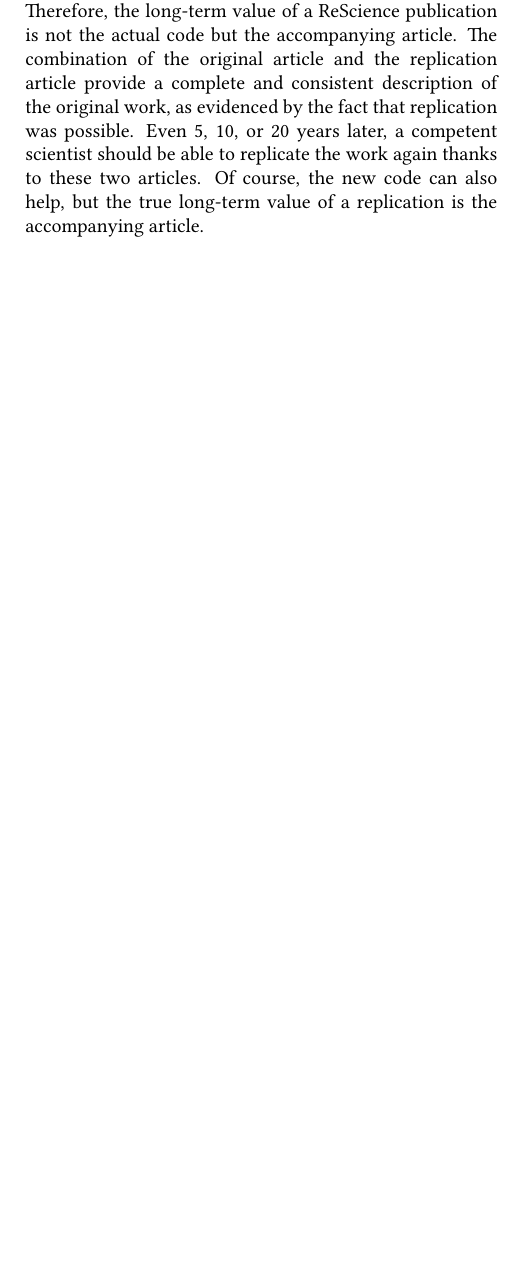
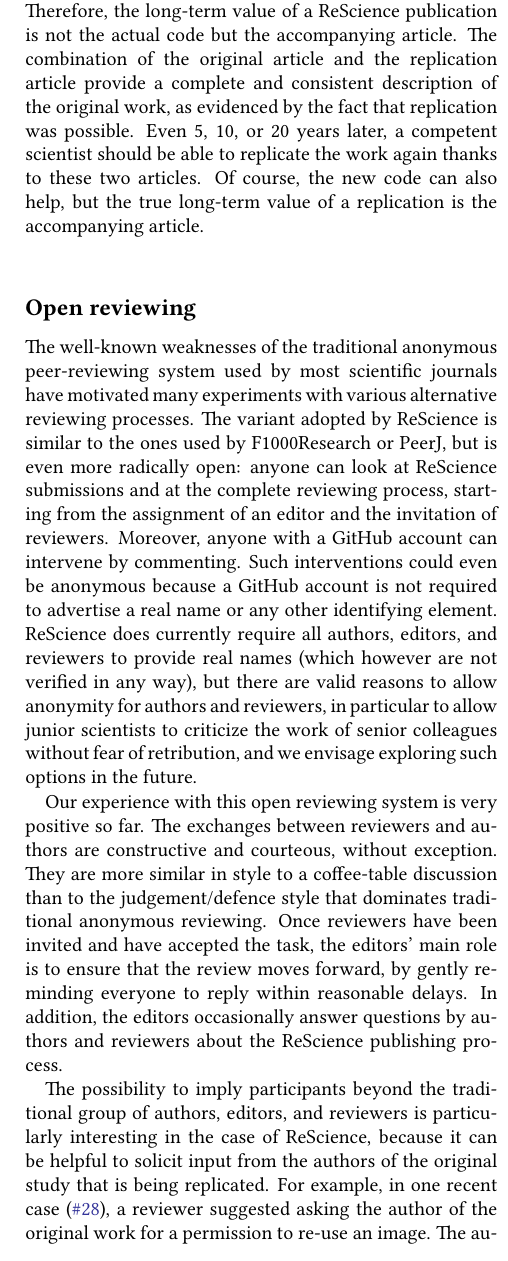
Before and after one commit to ReScience/ReScience-article-2, a LaTeX document (draft.tex): part of one column of page 5 of 5 before the commit and part of one column of page 5 of 6 after it, cut so that both start at the same text, the shorter picture padded with empty space. Compiled offline with pdfLaTeX.

Commit message:
Discussion of open reviewing

```diff
--- a/draft.tex
+++ b/draft.tex
@@ -581,6 +581,46 @@ competent scientist should be able to replicate the work again thanks
 to these two articles. Of course, the new code can also help, but the
 true long-term value of a replication is the accompanying article.\\
 
+\subsection*{Open reviewing}
+
+The well-known weaknesses of the traditional anonymous peer-reviewing
+system used by most scientific journals have motivated many
+experiments with various alternative reviewing processes. The variant
+adopted by ReScience is similar to the ones used by F1000Research or
+PeerJ, but is even more radically open: anyone can look at ReScience
+submissions and at the complete reviewing process, starting from the
+assignment of an editor and the invitation of reviewers. Moreover,
+anyone with a GitHub account can intervene by commenting. Such
+interventions could even be anonymous because a GitHub account is not
+required to advertise a real name or any other identifying
+element. ReScience does currently require all authors, editors, and
+reviewers to provide real names (which however are not verified in any
+way), but there are valid reasons to allow anonymity for authors and
+reviewers, in particular to allow junior scientists to criticize the
+work of senior colleagues without fear of retribution, and we envisage
+exploring such options in the future.
+
+Our experience with this open reviewing system is very positive so
+far. The exchanges between reviewers and authors are constructive and
+courteous, without exception. They are more similar in style to a
+coffee-table discussion than to the judgement/defence style that
+dominates traditional anonymous reviewing. Once reviewers have been
+invited and have accepted the task, the editors' main role is to
+ensure that the review moves forward, by gently reminding everyone to
+reply within reasonable delays. In addition, the editors occasionally
+answer questions by authors and reviewers about the ReScience
+publishing process.
+
+The possibility to imply participants beyond the traditional group of
+authors, editors, and reviewers is particularly interesting in the
+case of ReScience, because it can be helpful to solicit input from the
+authors of the original study that is being replicated. For example,
+in one recent case
+(\href{https://github.com/ReScience/ReScience-submission/pull/28}{\#28}),
+a reviewer suggested asking the author of the original work for a
+permission to re-use an image. The author intervened in the review and
+granted permission.
+
 \section*{Outlook}
 
 One immediate and legitimate question is to wonder to what extent a
```
